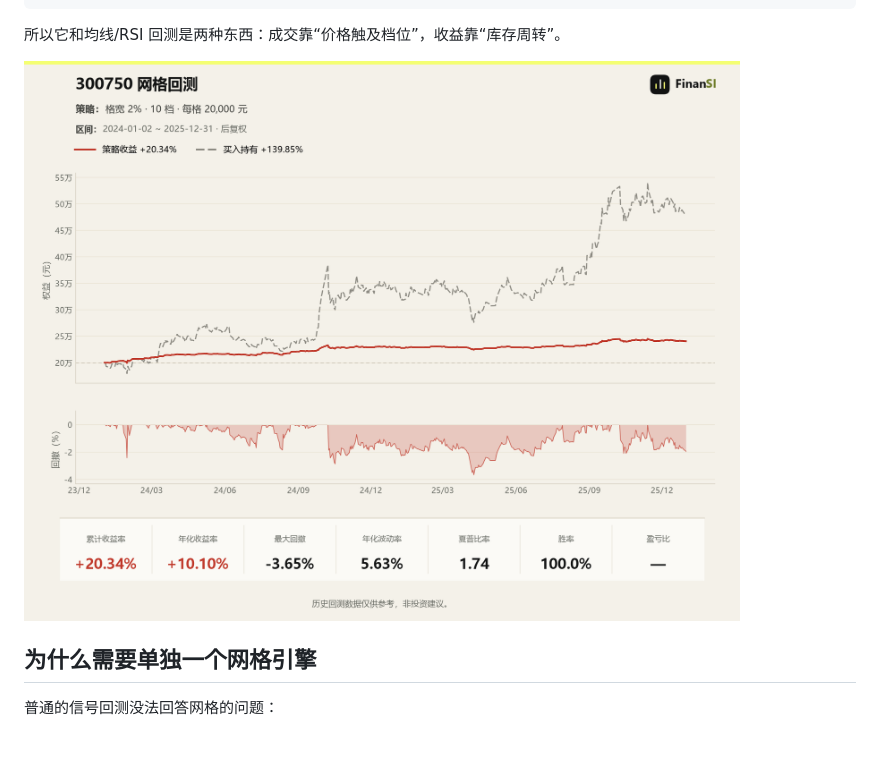
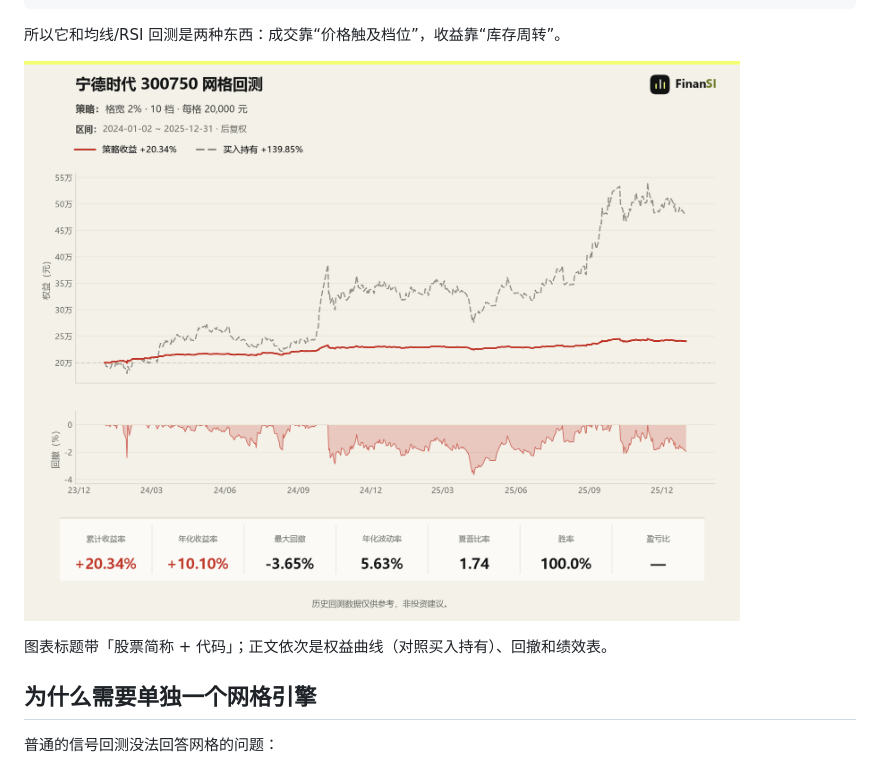
Before and after one commit to LINZIQI24GITHUB/finansi-a-share-grid, a Markdown page: README.md, the part around the change. Drawn GitHub-style; pictures changed too: examples/grid-300750.png; blank space fills up the shorter version.

```diff
--- a/README.md
+++ b/README.md
@@ -17,6 +17,8 @@ A股网格交易回测：按档位模拟低买高卖，回答一个很具体的
 所以它和均线/RSI 回测是两种东西：成交靠“价格触及档位”，收益靠“库存周转”。
 
 ![300750 grid example](examples/grid-300750.png)
+
+图表标题带「股票简称 + 代码」；正文依次是权益曲线（对照买入持有）、回撤和绩效表。
 
 ## 为什么需要单独一个网格引擎
 
```
Also changed, not shown: SKILL.md (+6 -3 lines), 1 other file.
